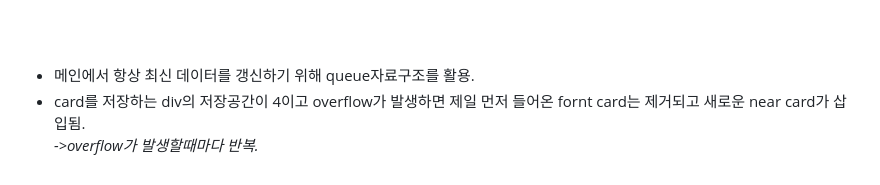
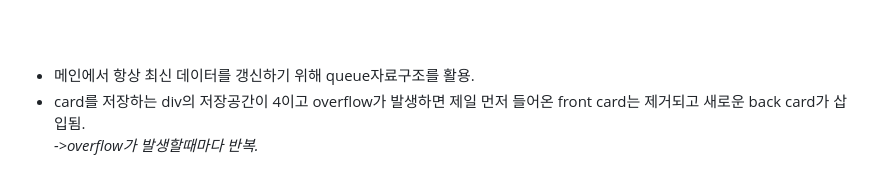
Before and after one commit to an6684/DevStudyProject-main, a Markdown page: README.md, the part around one of its changes. Drawn GitHub-style.

```diff
--- a/README.md
+++ b/README.md
@@ -249,5 +249,5 @@
  <br><br>
 
  - 메인에서 항상 최신 데이터를 갱신하기 위해 queue자료구조를 활용.
- - card를 저장하는 div의 저장공간이 4이고 overflow가 발생하면 제일 먼저 들어온 fornt card는 제거되고 새로운 near card가 삽입됨.<br>
+ - card를 저장하는 div의 저장공간이 4이고 overflow가 발생하면 제일 먼저 들어온 front card는 제거되고 새로운 back card가 삽입됨.<br>
  *->overflow가 발생할때마다 반복.*
```
Also changed, not shown: other parts of README.md (+7 -2 lines).
